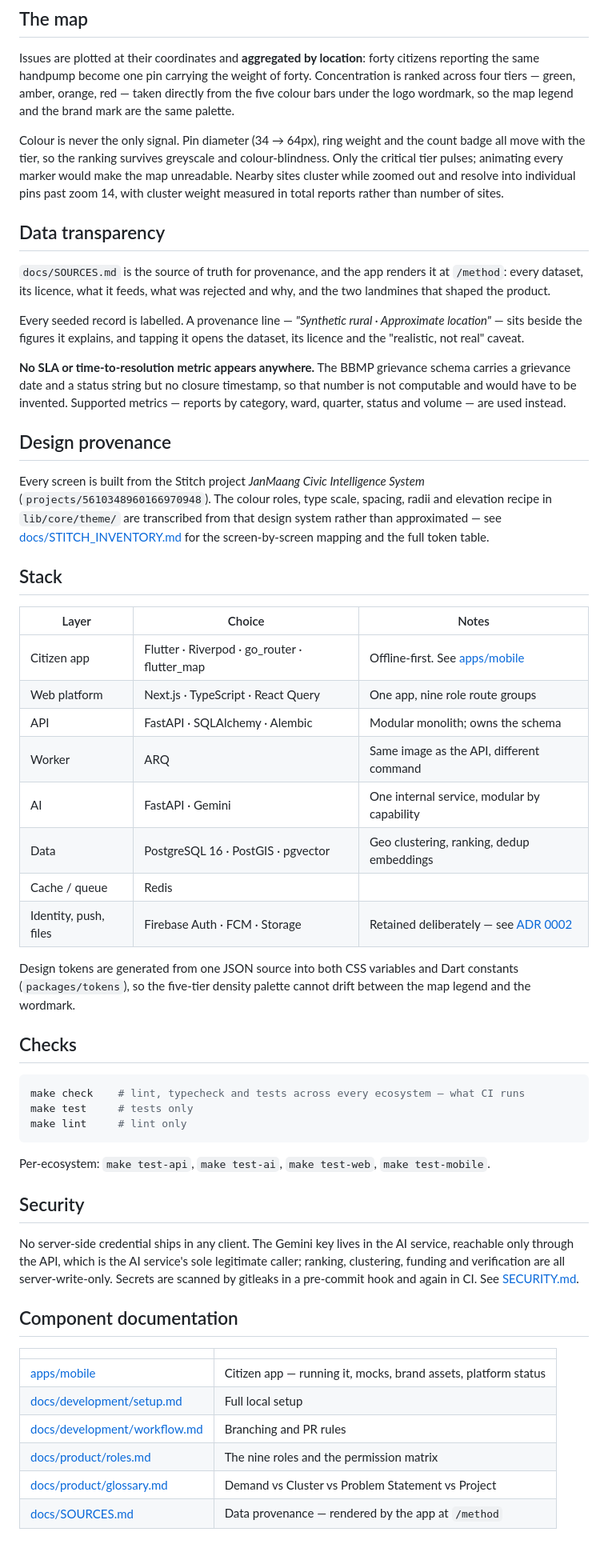
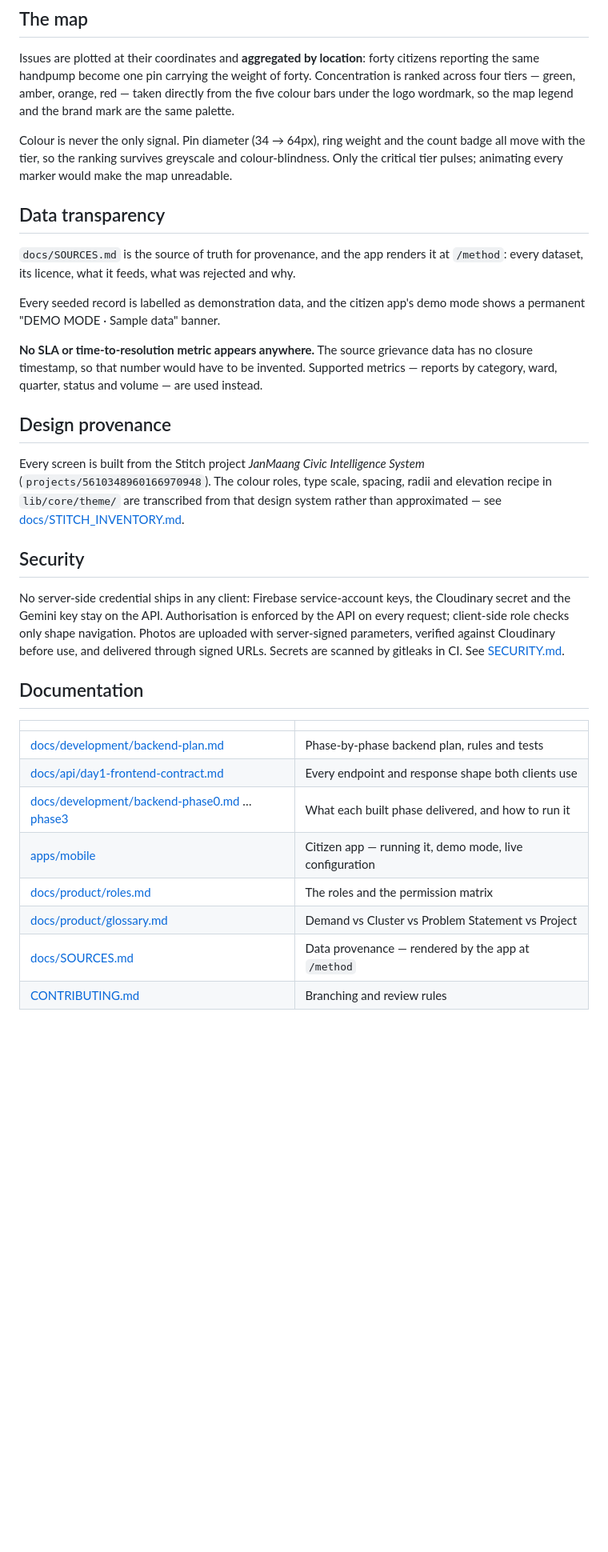
Before and after one commit to Arnav-Code-hub/HACKTOBER-by-SHEBUILDS, a Markdown page: README.md, the part around one of its changes. Shown at 80% size. Drawn GitHub-style; blank space fills up the shorter version.

````diff
--- a/README.md
+++ b/README.md
@@ -88,25 +183,21 @@ legend and the brand mark are the same palette.
 Colour is never the only signal. Pin diameter (34 → 64px), ring weight and the
 count badge all move with the tier, so the ranking survives greyscale and
 colour-blindness. Only the critical tier pulses; animating every marker would
-make the map unreadable. Nearby sites cluster while zoomed out and resolve into
-individual pins past zoom 14, with cluster weight measured in total reports
-rather than number of sites.
+make the map unreadable.
 
 ## Data transparency
 
 `docs/SOURCES.md` is the source of truth for provenance, and the app renders it
 at `/method`: every dataset, its licence, what it feeds, what was rejected and
-why, and the two landmines that shaped the product.
+why.
 
-Every seeded record is labelled. A provenance line — *"Synthetic rural ·
-Approximate location"* — sits beside the figures it explains, and tapping it
-opens the dataset, its licence and the "realistic, not real" caveat.
+Every seeded record is labelled as demonstration data, and the citizen app's
+demo mode shows a permanent "DEMO MODE · Sample data" banner.
 
-**No SLA or time-to-resolution metric appears anywhere.** The BBMP grievance
-schema carries a grievance date and a status string but no closure timestamp,
-so that number is not computable and would have to be invented. Supported
-metrics — reports by category, ward, quarter, status and volume — are used
-instead.
+**No SLA or time-to-resolution metric appears anywhere.** The source grievance
+data has no closure timestamp, so that number would have to be invented.
+Supported metrics — reports by category, ward, quarter, status and volume — are
+used instead.
 
 ## Design provenance
 
@@ -114,51 +205,26 @@ Every screen is built from the Stitch project *JanMaang Civic Intelligence
 System* (`projects/5610348960166970948`). The colour roles, type scale, spacing,
 radii and elevation recipe in `lib/core/theme/` are transcribed from that
 design system rather than approximated — see
-[docs/STITCH_INVENTORY.md](docs/STITCH_INVENTORY.md) for the screen-by-screen
-mapping and the full token table.
-
-## Stack
-
-| Layer | Choice | Notes |
-|---|---|---|
-| Citizen app | Flutter · Riverpod · go_router · flutter_map | Offline-first. See [apps/mobile](apps/mobile/README.md) |
-| Web platform | Next.js · TypeScript · React Query | One app, nine role route groups |
-| API | FastAPI · SQLAlchemy · Alembic | Modular monolith; owns the schema |
-| Worker | ARQ | Same image as the API, different command |
-| AI | FastAPI · Gemini | One internal service, modular by capability |
-| Data | PostgreSQL 16 · PostGIS · pgvector | Geo clustering, ranking, dedup embeddings |
-| Cache / queue | Redis | |
-| Identity, push, files | Firebase Auth · FCM · Storage | Retained deliberately — see [ADR 0002](docs/architecture/decisions/0002-postgres-over-firestore.md) |
-
-Design tokens are generated from one JSON source into both CSS variables and
-Dart constants (`packages/tokens`), so the five-tier density palette cannot
-drift between the map legend and the wordmark.
-
-## Checks
-
-```bash
-make check    # lint, typecheck and tests across every ecosystem — what CI runs
-make test     # tests only
-make lint     # lint only
-```
-
-Per-ecosystem: `make test-api`, `make test-ai`, `make test-web`, `make test-mobile`.
+[docs/STITCH_INVENTORY.md](docs/STITCH_INVENTORY.md).
 
 ## Security
 
-No server-side credential ships in any client. The Gemini key lives in the AI
-service, reachable only through the API, which is the AI service's sole
-legitimate caller; ranking, clustering, funding and verification are all
-server-write-only. Secrets are scanned by gitleaks in a pre-commit hook and again
-in CI. See [SECURITY.md](SECURITY.md).
+No server-side credential ships in any client: Firebase service-account keys,
+the Cloudinary secret and the Gemini key stay on the API. Authorisation is
+enforced by the API on every request; client-side role checks only shape
+navigation. Photos are uploaded with server-signed parameters, verified against
+Cloudinary before use, and delivered through signed URLs. Secrets are scanned by
+gitleaks in CI. See [SECURITY.md](SECURITY.md).
 
-## Component documentation
+## Documentation
 
 | | |
 |---|---|
-| [apps/mobile](apps/mobile/README.md) | Citizen app — running it, mocks, brand assets, platform status |
-| [docs/development/setup.md](docs/development/setup.md) | Full local setup |
-| [docs/development/workflow.md](docs/development/workflow.md) | Branching and PR rules |
-| [docs/product/roles.md](docs/product/roles.md) | The nine roles and the permission matrix |
+| [docs/development/backend-plan.md](docs/development/backend-plan.md) | Phase-by-phase backend plan, rules and tests |
+| [docs/api/day1-frontend-contract.md](docs/api/day1-frontend-contract.md) | Every endpoint and response shape both clients use |
+| [docs/development/backend-phase0.md](docs/development/backend-phase0.md) … [phase3](docs/development/backend-phase3.md) | What each built phase delivered, and how to run it |
+| [apps/mobile](apps/mobile/README.md) | Citizen app — running it, demo mode, live configuration |
+| [docs/product/roles.md](docs/product/roles.md) | The roles and the permission matrix |
 | [docs/product/glossary.md](docs/product/glossary.md) | Demand vs Cluster vs Problem Statement vs Project |
 | [docs/SOURCES.md](docs/SOURCES.md) | Data provenance — rendered by the app at `/method` |
+| [CONTRIBUTING.md](CONTRIBUTING.md) | Branching and review rules |
````
Also changed, not shown: other parts of README.md (+133 -38 lines).
